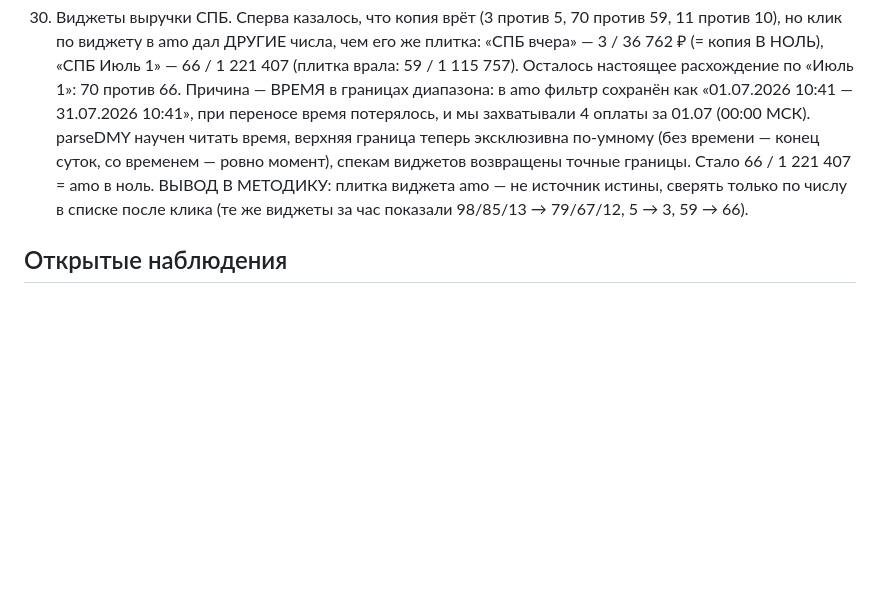
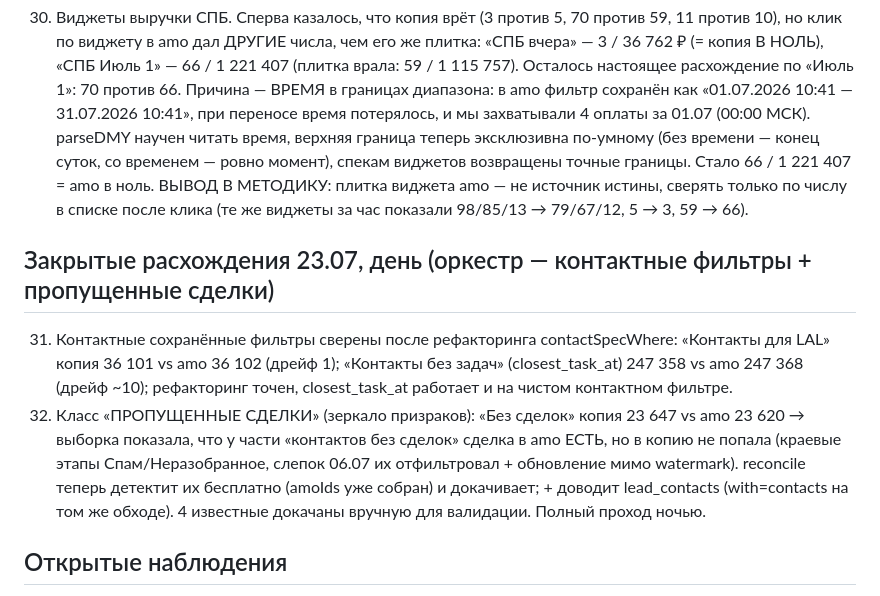
Before and after one commit to visa-sc/lk-vsc, a Markdown page: amocopy-parity.md, the part around the change. Rendered like a GitHub page; blank space fills up the shorter version.

Commit message:
crm: реестр обхода — пункты 31-32 (контактные фильтры, пропущенные сделки)
Co-Authored-By: Claude Fable 5 <noreply@anthropic.com>

```diff
--- a/amocopy-parity.md
+++ b/amocopy-parity.md
@@ -144,6 +144,16 @@
     ВЫВОД В МЕТОДИКУ: плитка виджета amo — не источник истины, сверять только по числу в списке
     после клика (те же виджеты за час показали 98/85/13 → 79/67/12, 5 → 3, 59 → 66).
 
+## Закрытые расхождения 23.07, день (оркестр — контактные фильтры + пропущенные сделки)
+31. Контактные сохранённые фильтры сверены после рефакторинга contactSpecWhere: «Контакты для LAL»
+    копия 36 101 vs amo 36 102 (дрейф 1); «Контакты без задач» (closest_task_at) 247 358 vs amo
+    247 368 (дрейф ~10); рефакторинг точен, closest_task_at работает и на чистом контактном фильтре.
+32. Класс «ПРОПУЩЕННЫЕ СДЕЛКИ» (зеркало призраков): «Без сделок» копия 23 647 vs amo 23 620 →
+    выборка показала, что у части «контактов без сделок» сделка в amo ЕСТЬ, но в копию не попала
+    (краевые этапы Спам/Неразобранное, слепок 06.07 их отфильтровал + обновление мимо watermark).
+    reconcile теперь детектит их бесплатно (amoIds уже собран) и докачивает; + доводит lead_contacts
+    (with=contacts на том же обходе). 4 известные докачаны вручную для валидации. Полный проход ночью.
+
 ## Открытые наблюдения
 - Настройки/Пользователи: в amo права ГРАНУЛЯРНЫЕ — отдельные колонки «Сделки/Покупатели |
   Контакты | Компании | Задачи | Этапы» со степенью доступа (свои / своей группы / все) на
```
